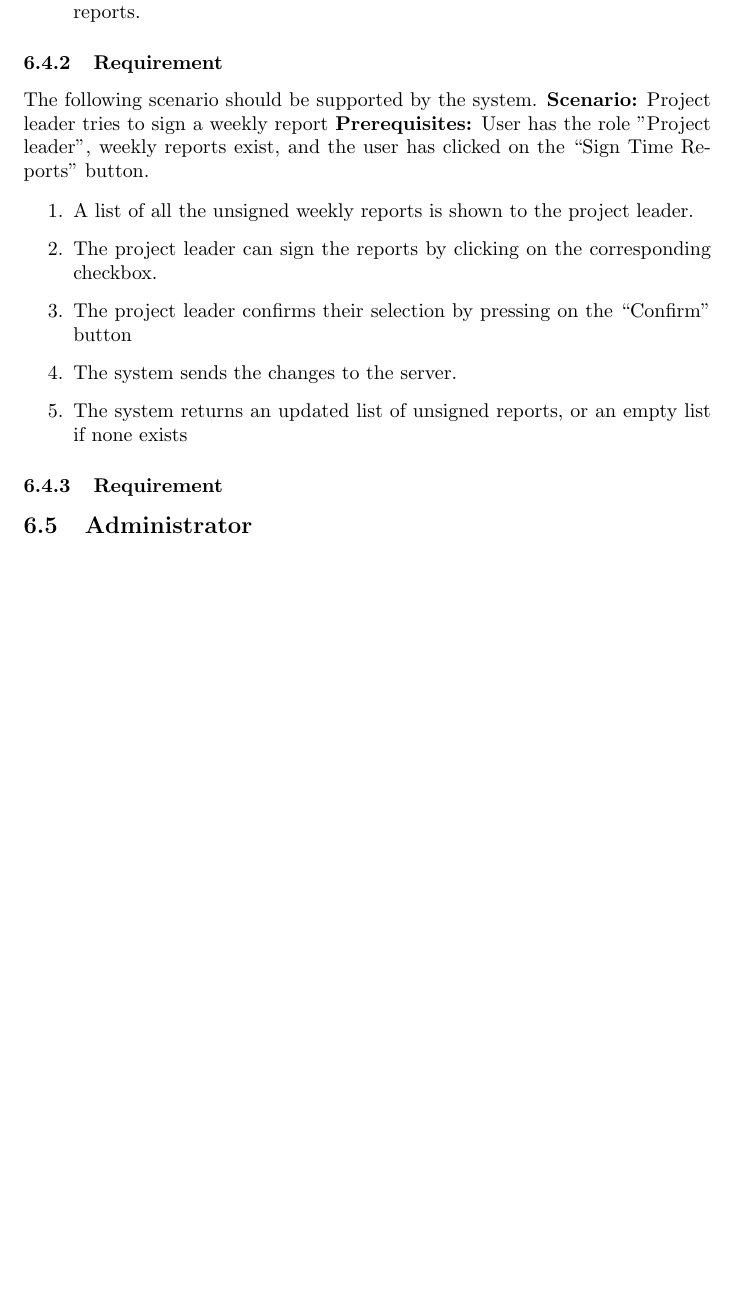
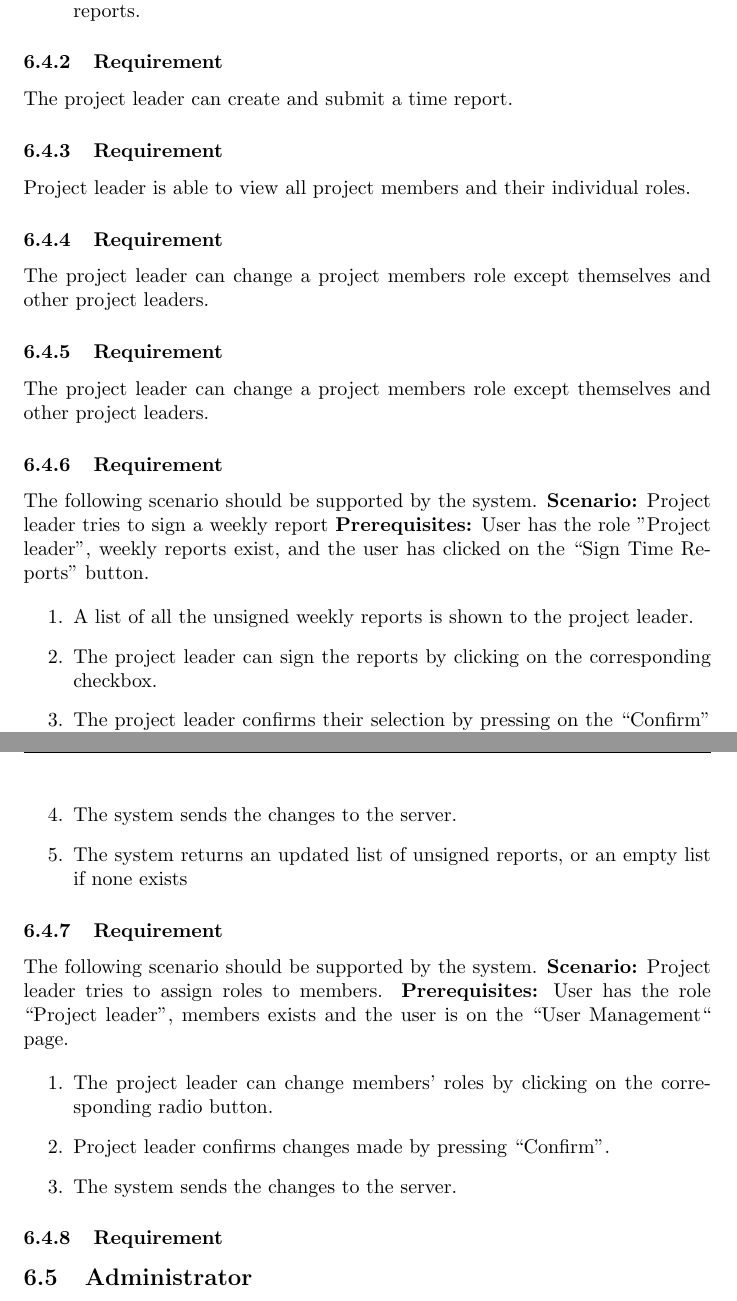
Before and after one commit to puspgroup2/work-library, a LaTeX document (P1-Baseline-Specification/PUSS214201_SRS/main.tex): part of page 10 of 13 before the commit and two parts of pages 10 and 11 of 14 after it, the two joined at a grey line, cut so that both start at the same text, the shorter picture padded with empty space. Compiled offline with pdfLaTeX.

Commit message:
Small fixes in SRS

```diff
--- a/P1-Baseline-Specification/PUSS214201_SRS/main.tex
+++ b/P1-Baseline-Specification/PUSS214201_SRS/main.tex
@@ -291,6 +289,19 @@ The following scenario should be supported by the system.
     \item A list with user’s name and the total reported time will be displayed,
     \item The project leader clicks on a user name and it displays the user’s time reports.
 \end{enumerate}
+
+\subsubsection{Requirement}
+The project leader can create and submit a time report.
+
+\subsubsection{Requirement}
+Project leader is able to view all project members and their individual roles.
+
+\subsubsection{Requirement}
+The project leader can change a project members role except themselves and other project leaders.
+
+\subsubsection{Requirement}
+The project leader can change a project members role except themselves and other project leaders.
+
 \subsubsection{Requirement}
 The following scenario should be supported by the system.
 \textbf{Scenario:} Project leader tries to sign a weekly report
@@ -303,6 +314,19 @@ The following scenario should be supported by the system.
     \item The system sends the changes to the server.
     \item The system returns an updated list of unsigned reports, or an empty list if none exists
 \end{enumerate}
+
+\subsubsection{Requirement}
+The following scenario should be supported by the system.
+\textbf{Scenario:} Project leader tries to assign roles to members.
+\textbf{Prerequisites:} User has the role “Project leader”, members exists and the user is on the “User Management“ page.
+
+\begin{enumerate}
+    \item The project leader can change members' roles by clicking on the corresponding radio button.
+    \item Project leader confirms changes made by pressing “Confirm”.
+    \item The system sends the changes to the server.
+
+\end{enumerate}
+
 \subsubsection{Requirement}
 
 \subsection{Administrator}
```
Also changed, not shown: P1-Baseline-Specification/PUSS214201_SRS/SRS (4).pdf (deleted), P1-Baseline-Specification/PUSS214201_SRS/SRS.pdf (added), P1-Baseline-Specification/PUSS214201_SRS/main.tex (29 more changed lines).
